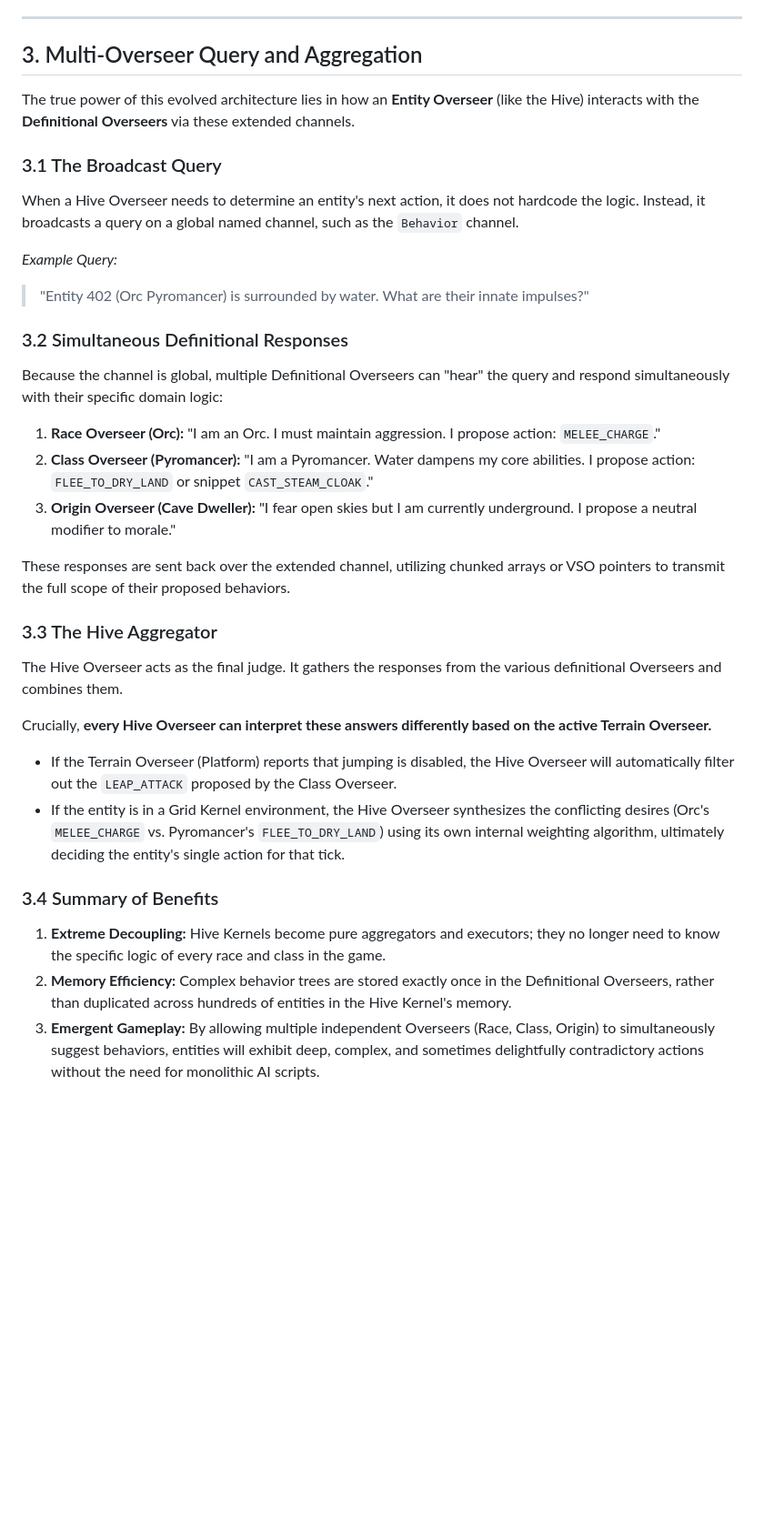
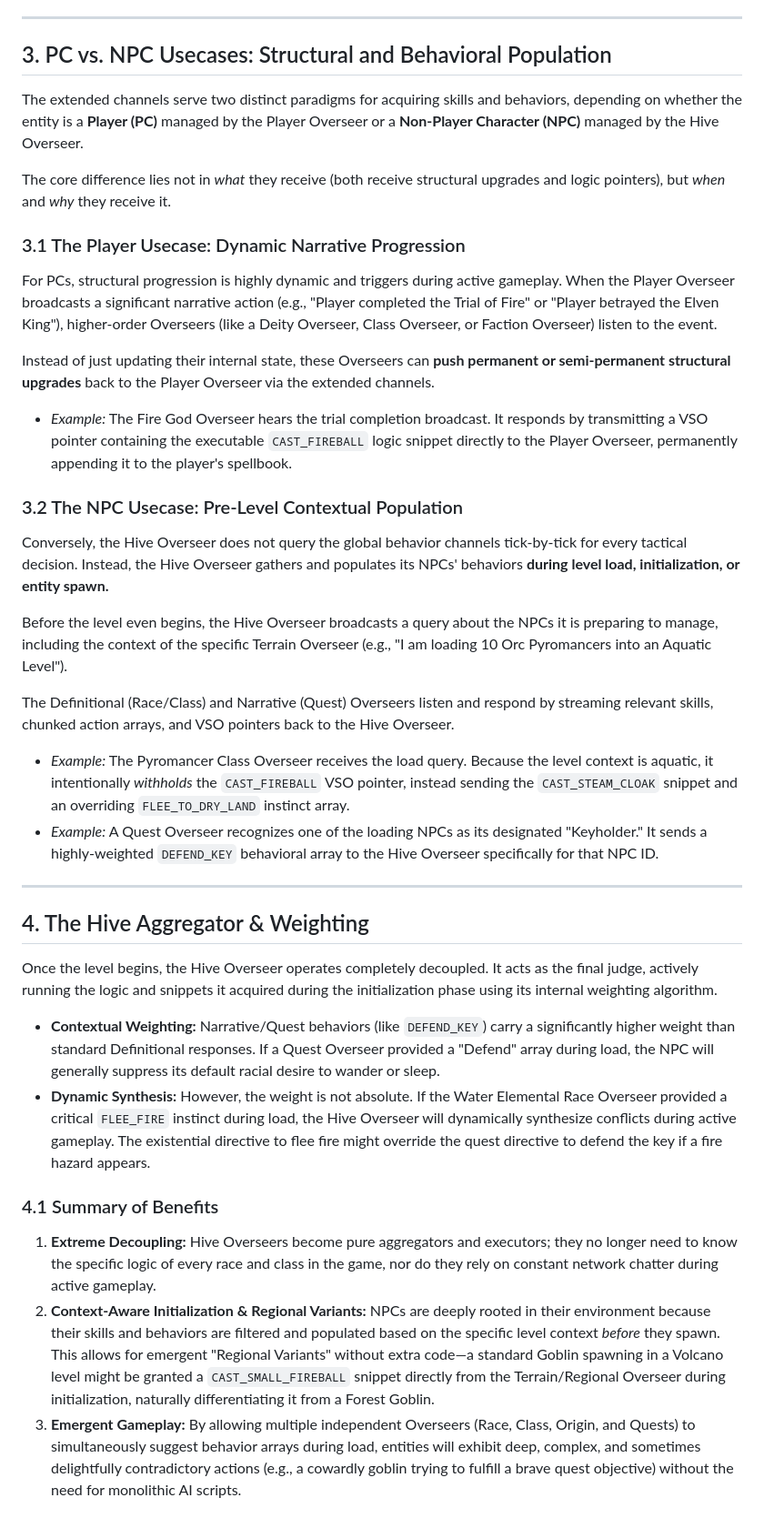
Before and after one commit to k0inwork/dungeon, a Markdown page: doc/evolution_of_original_vision.md, the part around one of its changes. Shown at 91% size. Drawn GitHub-style; blank space fills up the shorter version.

Commit message:
docs: Evolve Overseer architecture with PC/NPC dichotomy and regional variants
- Updated `doc/evolution_of_original_vision.md` to distinguish PC and NPC use cases on the extended channels.
- Detailed how the Player Overseer receives dynamic *Structural Progression* (Skill Acquisition) based on narrative events.
- Corrected the NPC model to reflect that the Hive Overseer queries higher-order Overseers *during level load/initialization* to contextualize and populate NPC skills and behaviors, rather than tick-by-tick.
- Added explicit examples of "Regional Variants", showing how a standard Goblin Race could be granted a `CAST_SMALL_FIREBALL` snippet directly from the Volcano Terrain/Level Overseer during initialization.

Co-authored-by: k0inwork <5244356+k0inwork@users.noreply.github.com>

```diff
--- a/doc/evolution_of_original_vision.md
+++ b/doc/evolution_of_original_vision.md
@@ -43,38 +47,42 @@ Rather than abandoning the highly efficient 24-byte bus, we extend these specifi
 
 ---
 
-## 3. Multi-Overseer Query and Aggregation
+## 3. PC vs. NPC Usecases: Structural and Behavioral Population
 
-The true power of this evolved architecture lies in how an **Entity Overseer** (like the Hive) interacts with the **Definitional Overseers** via these extended channels.
+The extended channels serve two distinct paradigms for acquiring skills and behaviors, depending on whether the entity is a **Player (PC)** managed by the Player Overseer or a **Non-Player Character (NPC)** managed by the Hive Overseer.
 
-### 3.1 The Broadcast Query
+The core difference lies not in *what* they receive (both receive structural upgrades and logic pointers), but *when* and *why* they receive it.
 
-When a Hive Overseer needs to determine an entity's next action, it does not hardcode the logic. Instead, it broadcasts a query on a global named channel, such as the `Behavior` channel.
+### 3.1 The Player Usecase: Dynamic Narrative Progression
 
-*Example Query:*
-> "Entity 402 (Orc Pyromancer) is surrounded by water. What are their innate impulses?"
+For PCs, structural progression is highly dynamic and triggers during active gameplay. When the Player Overseer broadcasts a significant narrative action (e.g., "Player completed the Trial of Fire" or "Player betrayed the Elven King"), higher-order Overseers (like a Deity Overseer, Class Overseer, or Faction Overseer) listen to the event.
 
-### 3.2 Simultaneous Definitional Responses
+Instead of just updating their internal state, these Overseers can **push permanent or semi-permanent structural upgrades** back to the Player Overseer via the extended channels.
 
-Because the channel is global, multiple Definitional Overseers can "hear" the query and respond simultaneously with their specific domain logic:
+*   *Example:* The Fire God Overseer hears the trial completion broadcast. It responds by transmitting a VSO pointer containing the executable `CAST_FIREBALL` logic snippet directly to the Player Overseer, permanently appending it to the player's spellbook.
 
-1.  **Race Overseer (Orc):** "I am an Orc. I must maintain aggression. I propose action: `MELEE_CHARGE`."
-2.  **Class Overseer (Pyromancer):** "I am a Pyromancer. Water dampens my core abilities. I propose action: `FLEE_TO_DRY_LAND` or snippet `CAST_STEAM_CLOAK`."
-3.  **Origin Overseer (Cave Dweller):** "I fear open skies but I am currently underground. I propose a neutral modifier to morale."
+### 3.2 The NPC Usecase: Pre-Level Contextual Population
 
-These responses are sent back over the extended channel, utilizing chunked arrays or VSO pointers to transmit the full scope of their proposed behaviors.
+Conversely, the Hive Overseer does not query the global behavior channels tick-by-tick for every tactical decision. Instead, the Hive Overseer gathers and populates its NPCs' behaviors **during level load, initialization, or entity spawn.**
 
-### 3.3 The Hive Aggregator
+Before the level even begins, the Hive Overseer broadcasts a query about the NPCs it is preparing to manage, including the context of the specific Terrain Overseer (e.g., "I am loading 10 Orc Pyromancers into an Aquatic Level").
 
-The Hive Overseer acts as the final judge. It gathers the responses from the various definitional Overseers and combines them.
+The Definitional (Race/Class) and Narrative (Quest) Overseers listen and respond by streaming relevant skills, chunked action arrays, and VSO pointers back to the Hive Overseer.
 
-Crucially, **every Hive Overseer can interpret these answers differently based on the active Terrain Overseer.**
+*   *Example:* The Pyromancer Class Overseer receives the load query. Because the level context is aquatic, it intentionally *withholds* the `CAST_FIREBALL` VSO pointer, instead sending the `CAST_STEAM_CLOAK` snippet and an overriding `FLEE_TO_DRY_LAND` instinct array.
+*   *Example:* A Quest Overseer recognizes one of the loading NPCs as its designated "Keyholder." It sends a highly-weighted `DEFEND_KEY` behavioral array to the Hive Overseer specifically for that NPC ID.
 
-*   If the Terrain Overseer (Platform) reports that jumping is disabled, the Hive Overseer will automatically filter out the `LEAP_ATTACK` proposed by the Class Overseer.
-*   If the entity is in a Grid Kernel environment, the Hive Overseer synthesizes the conflicting desires (Orc's `MELEE_CHARGE` vs. Pyromancer's `FLEE_TO_DRY_LAND`) using its own internal weighting algorithm, ultimately deciding the entity's single action for that tick.
+---
 
-### 3.4 Summary of Benefits
+## 4. The Hive Aggregator & Weighting
 
-1.  **Extreme Decoupling:** Hive Kernels become pure aggregators and executors; they no longer need to know the specific logic of every race and class in the game.
-2.  **Memory Efficiency:** Complex behavior trees are stored exactly once in the Definitional Overseers, rather than duplicated across hundreds of entities in the Hive Kernel's memory.
-3.  **Emergent Gameplay:** By allowing multiple independent Overseers (Race, Class, Origin) to simultaneously suggest behaviors, entities will exhibit deep, complex, and sometimes delightfully contradictory actions without the need for monolithic AI scripts.
+Once the level begins, the Hive Overseer operates completely decoupled. It acts as the final judge, actively running the logic and snippets it acquired during the initialization phase using its internal weighting algorithm.
+
+*   **Contextual Weighting:** Narrative/Quest behaviors (like `DEFEND_KEY`) carry a significantly higher weight than standard Definitional responses. If a Quest Overseer provided a "Defend" array during load, the NPC will generally suppress its default racial desire to wander or sleep.
+*   **Dynamic Synthesis:** However, the weight is not absolute. If the Water Elemental Race Overseer provided a critical `FLEE_FIRE` instinct during load, the Hive Overseer will dynamically synthesize conflicts during active gameplay. The existential directive to flee fire might override the quest directive to defend the key if a fire hazard appears.
+
+### 4.1 Summary of Benefits
+
+1.  **Extreme Decoupling:** Hive Overseers become pure aggregators and executors; they no longer need to know the specific logic of every race and class in the game, nor do they rely on constant network chatter during active gameplay.
+2.  **Context-Aware Initialization & Regional Variants:** NPCs are deeply rooted in their environment because their skills and behaviors are filtered and populated based on the specific level context *before* they spawn. This allows for emergent "Regional Variants" without extra code—a standard Goblin spawning in a Volcano level might be granted a `CAST_SMALL_FIREBALL` snippet directly from the Terrain/Regional Overseer during initialization, naturally differentiating it from a Forest Goblin.
+3.  **Emergent Gameplay:** By allowing multiple independent Overseers (Race, Class, Origin, and Quests) to simultaneously suggest behavior arrays during load, entities will exhibit deep, complex, and sometimes delightfully contradictory actions (e.g., a cowardly goblin trying to fulfill a brave quest objective) without the need for monolithic AI scripts.
```
Also changed, not shown: other parts of doc/evolution_of_original_vision.md (+4 -0 lines).
